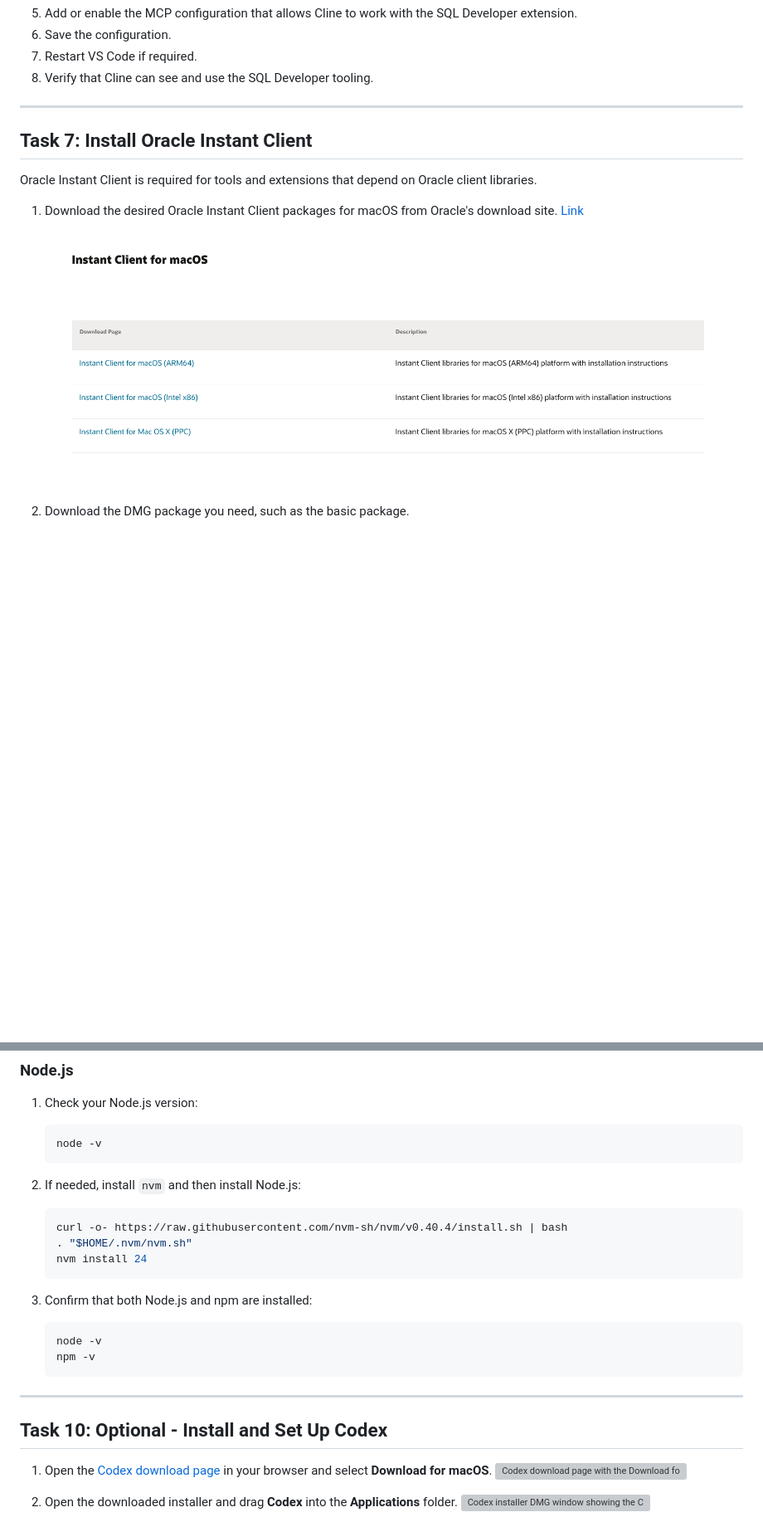
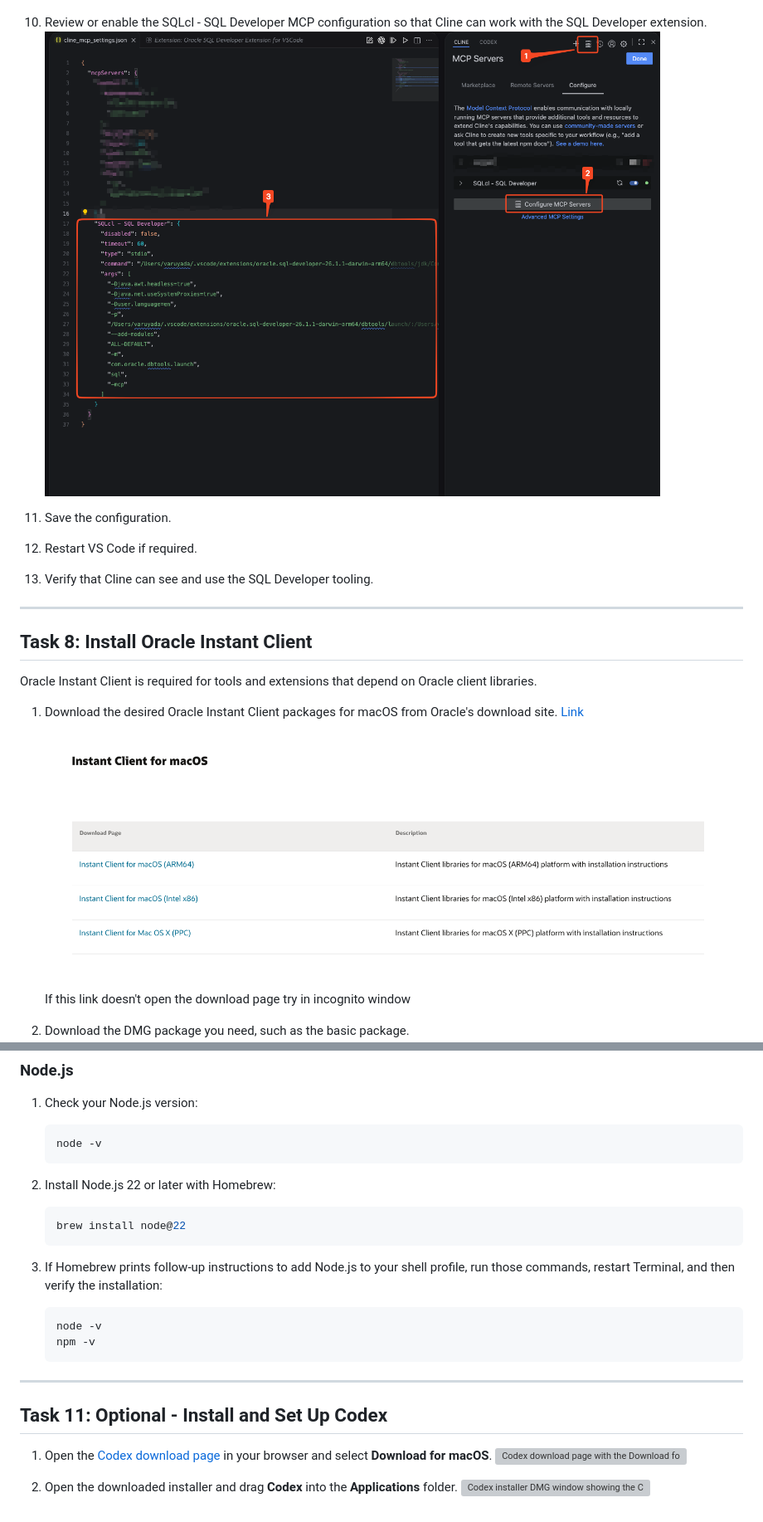
Before and after one commit to varunyn/vibe-code-setup, a Markdown page: mac-setup/mac-setup.md, 2 parts joined by grey strips. Shown: that part at 83% size. Rendered like a GitHub page; pictures changed too: mac-setup/images/cline-sqlcl-mcp-settings.png (added); blank space fills up the shorter version; grey boxes are pictures that could not be loaded.

````diff
--- a/mac-setup/mac-setup.md
+++ b/mac-setup/mac-setup.md
@@ -130,17 +177,18 @@ This sign-in is useful for source control workflows and for tools that integrate
    ![Opening the Cline MCP configuration area](./images/cline-mcp-configuration.png)
-5. Add or enable the MCP configuration that allows Cline to work with the SQL Developer extension.
-6. Save the configuration.
-7. Restart VS Code if required.
-8. Verify that Cline can see and use the SQL Developer tooling.
+10. Review or enable the SQLcl - SQL Developer MCP configuration so that Cline can work with the SQL Developer extension.
+    ![Cline MCP settings showing the SQLcl - SQL Developer configuration](./images/cline-sqlcl-mcp-settings.png)
+11. Save the configuration.
+12. Restart VS Code if required.
+13. Verify that Cline can see and use the SQL Developer tooling.
 
 ---
 
-## Task 7: Install Oracle Instant Client
+## Task 8: Install Oracle Instant Client
 
 Oracle Instant Client is required for tools and extensions that depend on Oracle client libraries.
 
 1. Download the desired Oracle Instant Client packages for macOS from Oracle's download site. [Link](https://www.oracle.com/database/technologies/instant-client/downloads.html)
-   ![Downloading Oracle Instant Client from the Oracle download page](./images/download-oracle-instant-client.png)
+   ![Downloading Oracle Instant Client from the Oracle download page](./images/download-oracle-instant-client.png) If this link doesn't open the download page try in incognito window
 
 2. Download the DMG package you need, such as the basic package.
    ![Clicking the basic DMG download for Oracle Instant Client](./images/click-basic-dmg-download.png)
@@ -241,15 +289,13 @@ Install these if they are not already available on your machine.
    node -v
    ```
 
-2. If needed, install `nvm` and then install Node.js:
+2. Install Node.js 22 or later with Homebrew:
 
    ```bash
-   curl -o- https://raw.githubusercontent.com/nvm-sh/nvm/v0.40.4/install.sh | bash
-   . "$HOME/.nvm/nvm.sh"
-   nvm install 24
+   brew install node@22
    ```
 
-3. Confirm that both Node.js and npm are installed:
+3. If Homebrew prints follow-up instructions to add Node.js to your shell profile, run those commands, restart Terminal, and then verify the installation:
 
    ```bash
    node -v
@@ -258,7 +304,7 @@ Install these if they are not already available on your machine.
 
 ---
 
-## Task 10: Optional - Install and Set Up Codex
+## Task 11: Optional - Install and Set Up Codex
 
 1. Open the [Codex download page](https://openai.com/codex/) in your browser and select **Download for macOS**.
    ![Codex download page with the Download for macOS button highlighted](./images/download-codex-for-macos.png)
````
Also changed, not shown: other parts of mac-setup/mac-setup.md (+76 -27 lines), windows-setup/windows-setup.md (+14 -5 lines), mac-setup/images/cline-command-palette-configure-sqlcl-mcp.png (added), windows-setup/images/cline-command-palette-configure-sqlcl-mcp.png (added), windows-setup/images/cline-sqlcl-mcp-settings.png (added).
